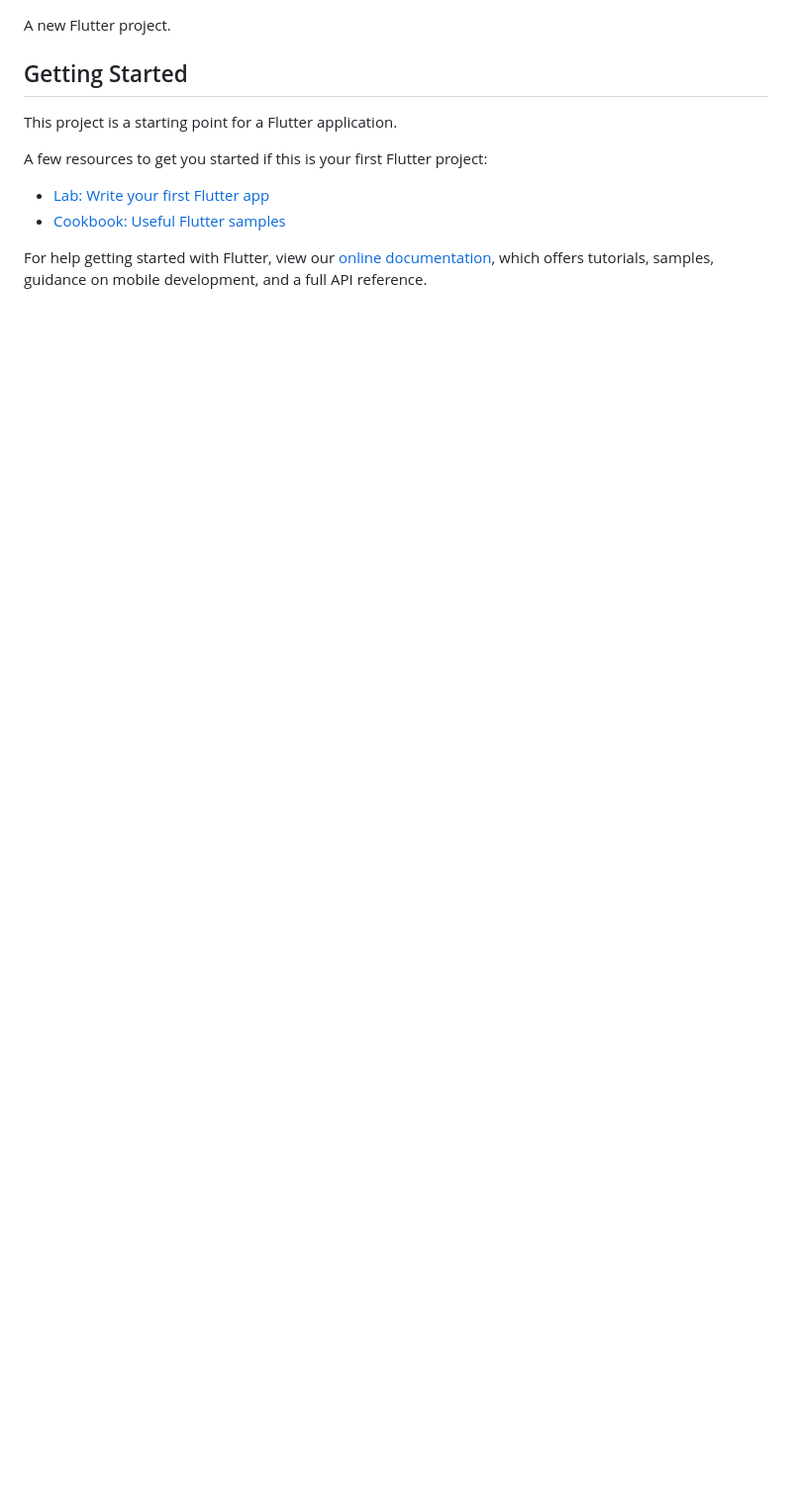
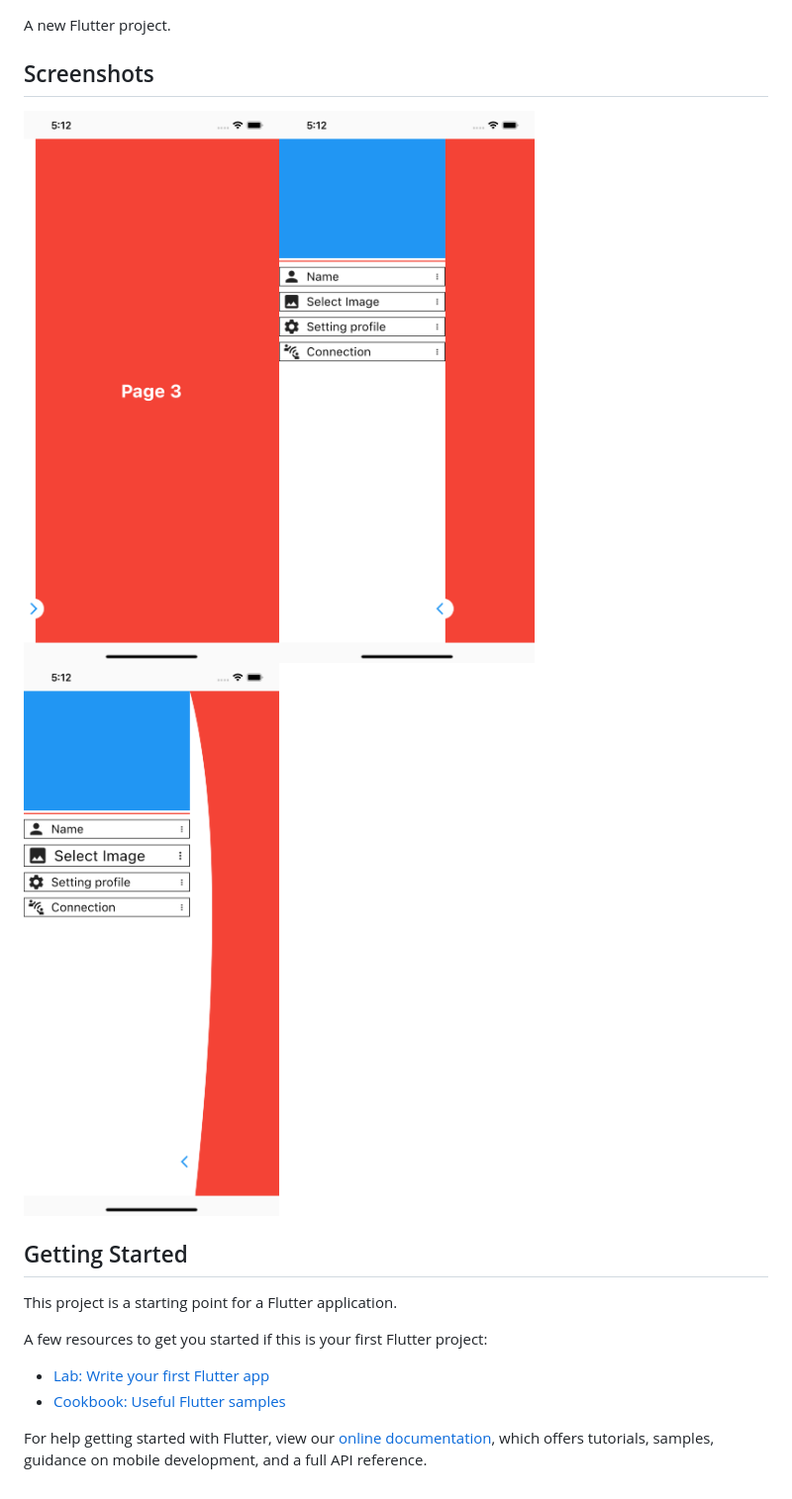
Before and after one commit to taylanyildiz/Custom-Drawer-CustomPainter, a Markdown page: README.md, the part around the change. Shown at 99% size. Drawn GitHub-style; pictures changed too: ss1.png (added), ss2.png (added), ss3.png (added); blank space fills up the shorter version.

```diff
--- a/README.md
+++ b/README.md
@@ -1,4 +1,11 @@
 A new Flutter project.
+
+
+## Screenshots
+
+<img src="ss1.png" height="300em" /><img src="ss2.png" height="300em" /><img src="ss3.png" height="300em" />
+
+
 
 ## Getting Started
 
```
Also changed, not shown: 1 other file.
